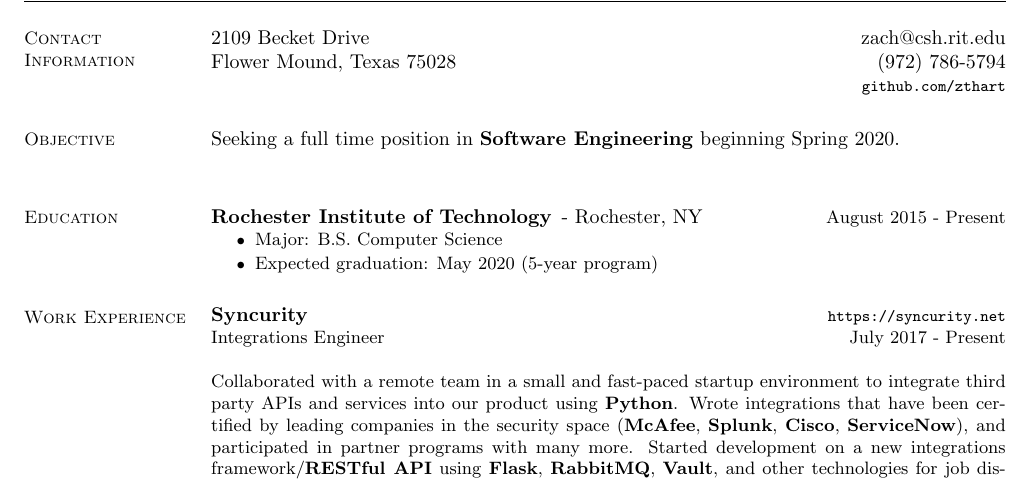
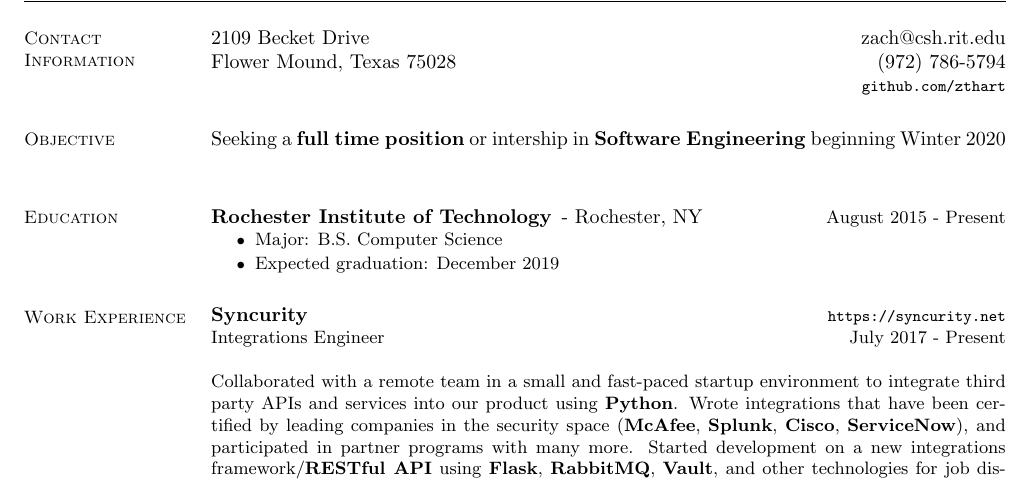
Before and after one commit to zthart/resume, a LaTeX CV (resume.tex): part of the page, cut so that both start at the same text. Compiled offline with pdfLaTeX.

Commit message:
Updated with new expected graduation, objective

```diff
--- a/resume.tex
+++ b/resume.tex
@@ -30,7 +30,7 @@
 
 \section{\mysidestyle Objective}
 	\begin{asparablank}
-    	\item Seeking a full time position in \textbf{Software Engineering} beginning Spring 2020.
+    	\item Seeking a \textbf{full time position} or intership in \textbf{Software Engineering} beginning Winter 2020
         \normalsize
         \\
 	\end{asparablank}
@@ -40,7 +40,7 @@
 		\item[Rochester Institute of Technology] - Rochester, NY \rdate{August 2015 - Present}
 		\begin{compactitem} { \small
 			\item Major: B.S. Computer Science
-			\item Expected graduation: May 2020 (5-year program)
+			\item Expected graduation: December 2019
 		} \end{compactitem}
 	\end{compactdesc}
 
```
Also changed, not shown: resume.pdf.
